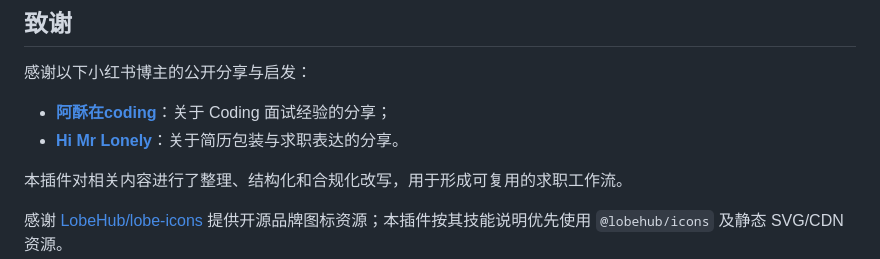
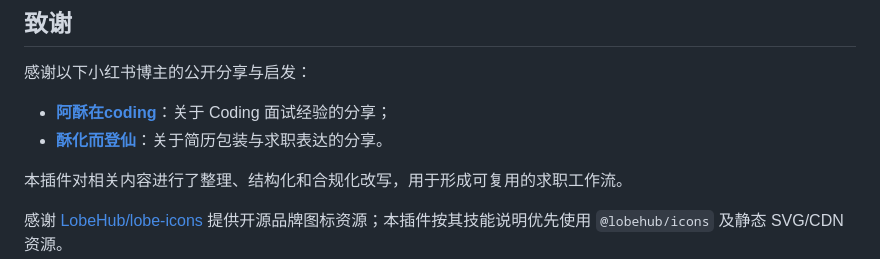
Before and after one commit to Hisn00w/ASu-skills, a Markdown page: README.md, the part around the change. Rendered like a GitHub page.

```diff
--- a/README.md
+++ b/README.md
@@ -421,7 +421,7 @@ asu-skills/
 感谢以下小红书博主的公开分享与启发：
 
 - [**阿酥在coding**](https://xhslink.cn/m/2LHuLJZ30b2)：关于 Coding 面试经验的分享；
-- [**Hi Mr Lonely**](https://xhslink.cn/m/3kVQDyUJ6of)：关于简历包装与求职表达的分享。
+- [**酥化而登仙**](https://xhslink.cn/m/3kVQDyUJ6of)：关于简历包装与求职表达的分享。
 
 本插件对相关内容进行了整理、结构化和合规化改写，用于形成可复用的求职工作流。
 
```
Also changed, not shown: README_en.md (+1 -1 lines).
